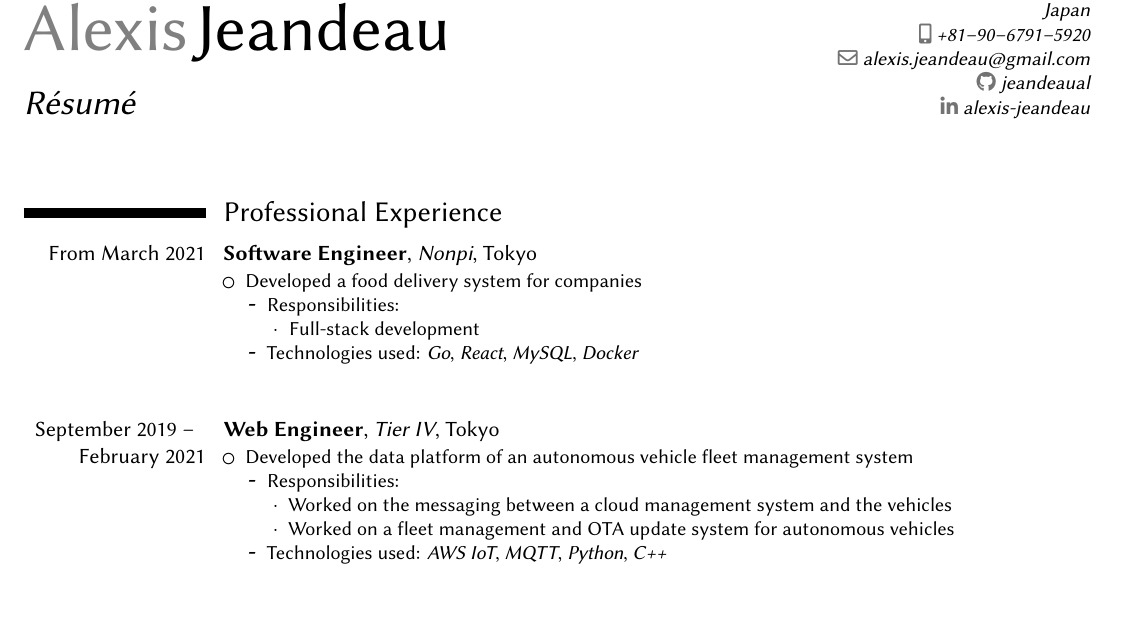
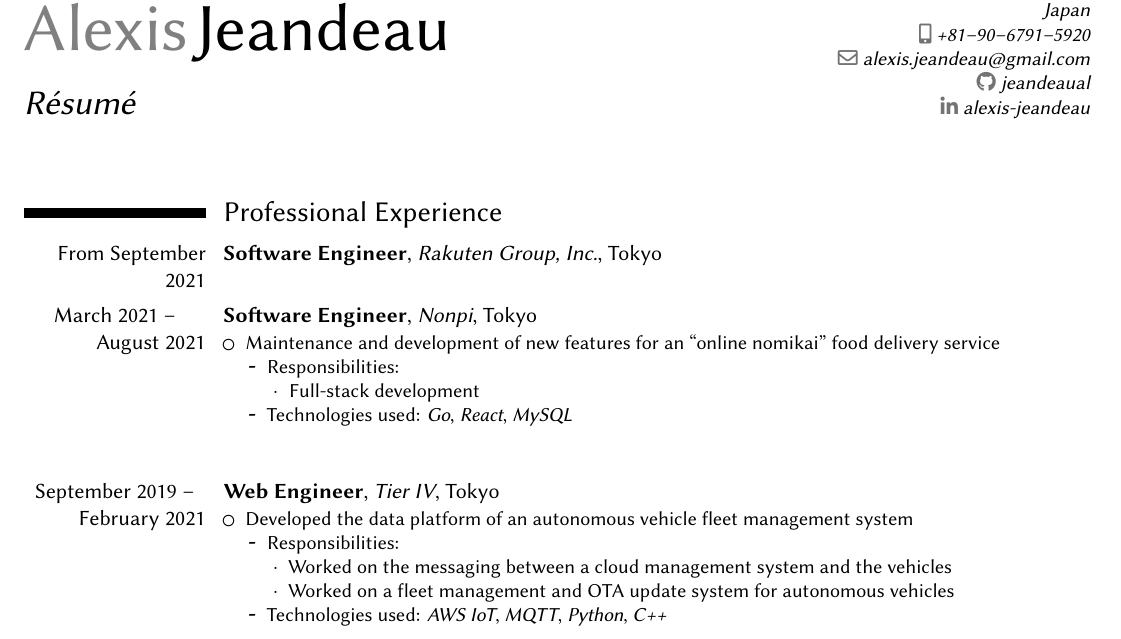
Before and after one commit to jeandeaual/cv, a LaTeX CV (resume.tex): part of page 1 of 3, cut so that both start at the same text. Compiled offline with XeLaTeX.

Commit message:
Update work history

```diff
--- a/resume.tex
+++ b/resume.tex
@@ -96,16 +96,19 @@
 \section{Professional Experience}
 %\subsection{Vocational}
 
-\cventry{From March 2021}{Software Engineer}{Nonpi}{Tokyo}{}{%
+\cventry{From September 2021}{Software Engineer}{Rakuten Group, Inc.}{Tokyo}{}{%
+}
+
+\cventry{March 2021 --\newline{}August 2021}{Software Engineer}{Nonpi}{Tokyo}{}{%
 \begin{itemize}%
 \setlength\itemsep{1em}
-\item Developed a food delivery system for companies
+\item Maintenance and development of new features for an ``online nomikai'' food delivery service
     \begin{itemize}%
         \item Responsibilities:
             \begin{itemize}%
                 \item Full-stack development
             \end{itemize}
-        \item Technologies used: \techno{Go}, \techno{React}, \techno{MySQL}, \techno{Docker}
+        \item Technologies used: \techno{Go}, \techno{React}, \techno{MySQL}
     \end{itemize}
 \end{itemize}
 }
```
Also changed, not shown: .github/workflows/build.yml (+10 -0 lines), README.md (added).
